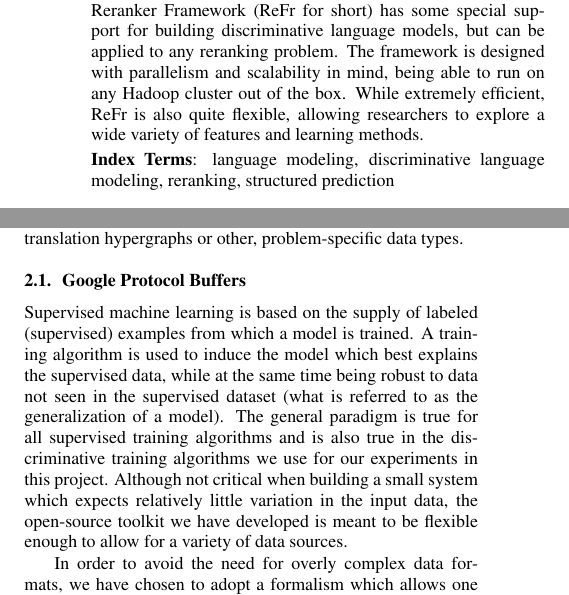
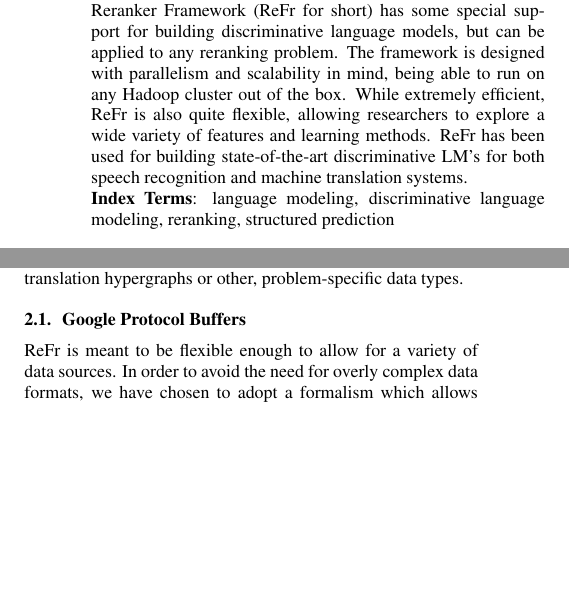
Before and after one commit to dbikel/refr.papers, a LaTeX paper (interspeech-2013/refr.tex): two parts of the columns of page 1 of 5, joined at a grey line, cut so that both start at the same text, the shorter picture padded with empty space. Compiled offline with pdfLaTeX.

Commit message:
Eliminated initial verbiage about supervised training at beginning of protobuf section.

```diff
--- a/interspeech-2013/refr.tex
+++ b/interspeech-2013/refr.tex
@@ -99,7 +99,9 @@ models, but can be applied to any reranking problem.  The framework is
 designed with parallelism and scalability in mind, being able to run
 on any Hadoop cluster out of the box.  While extremely efficient, ReFr
 is also quite flexible, allowing researchers to explore a wide variety
-of features and learning methods.
+of features and learning methods.  ReFr has been used for building
+state-of-the-art discriminative LM's for both speech recognition and
+machine translation systems.
 
 
 %% ReFr was released in November, 2012 on Google Code
@@ -181,18 +182,17 @@ as machine translation hypergraphs or other, problem-specific data types.
 
 \subsection{\label{sub:protobufs}Google Protocol Buffers}
 
-Supervised machine learning is based on the supply of labeled (supervised)
-examples from which a model is trained.  A training algorithm is used to induce
-the model which best explains the supervised data, while at the same time being
-robust to data not seen in the supervised dataset (what is referred to as
-the generalization of a model).  The general paradigm is true for all supervised
-training algorithms and is also true in the discriminative training algorithms
-we use for our experiments in this project. Although not critical when building
-a small system which expects relatively little variation in the input data, the
-open-source toolkit we have developed is meant to be flexible enough to allow
-for a variety of data sources.
+%Supervised machine learning is based on the supply of labeled (supervised)
+%examples from which a model is trained.  A training algorithm is used to induce
+%the model which best explains the supervised data, while at the same time being
+%robust to data not seen in the supervised dataset (what is referred to as
+%the generalization of a model).  The general paradigm is true for all supervised
+%training algorithms and is also true in the discriminative training algorithms
+%we use for our experiments in this project. Although not critical when building
+%a small system which expects relatively little variation in the input data,
 
-In order to avoid the need for overly complex data formats, we have
+ReFr is meant to be flexible enough to allow
+for a variety of data sources. In order to avoid the need for overly complex data formats, we have
 chosen to adopt a formalism which allows one to augment the input
 format, allowing for flexible feature extraction and data manipulation/analysis.
 We opted to use a data format which mirrors the data-structures that
```
Also changed, not shown: interspeech-2013/refr.tex (3 more changed lines).
